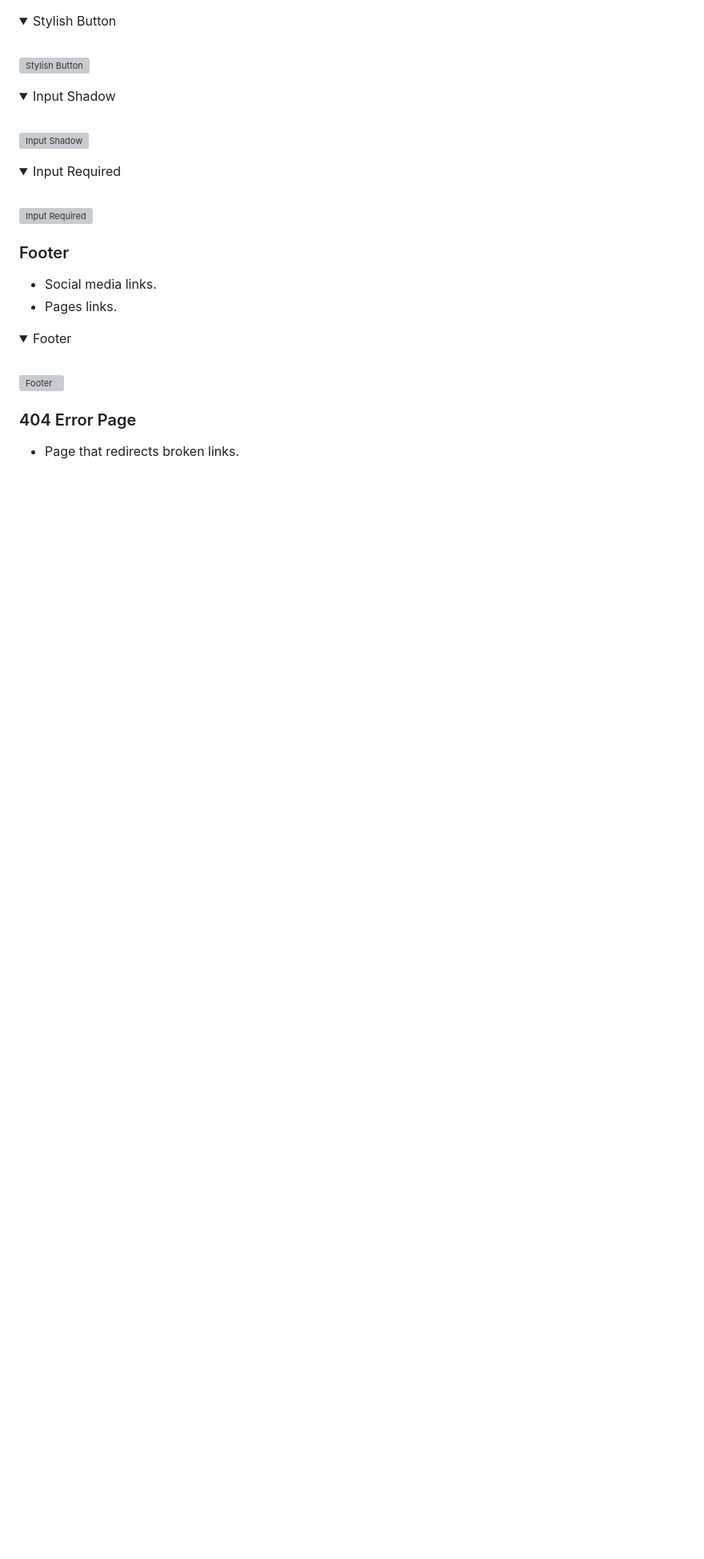
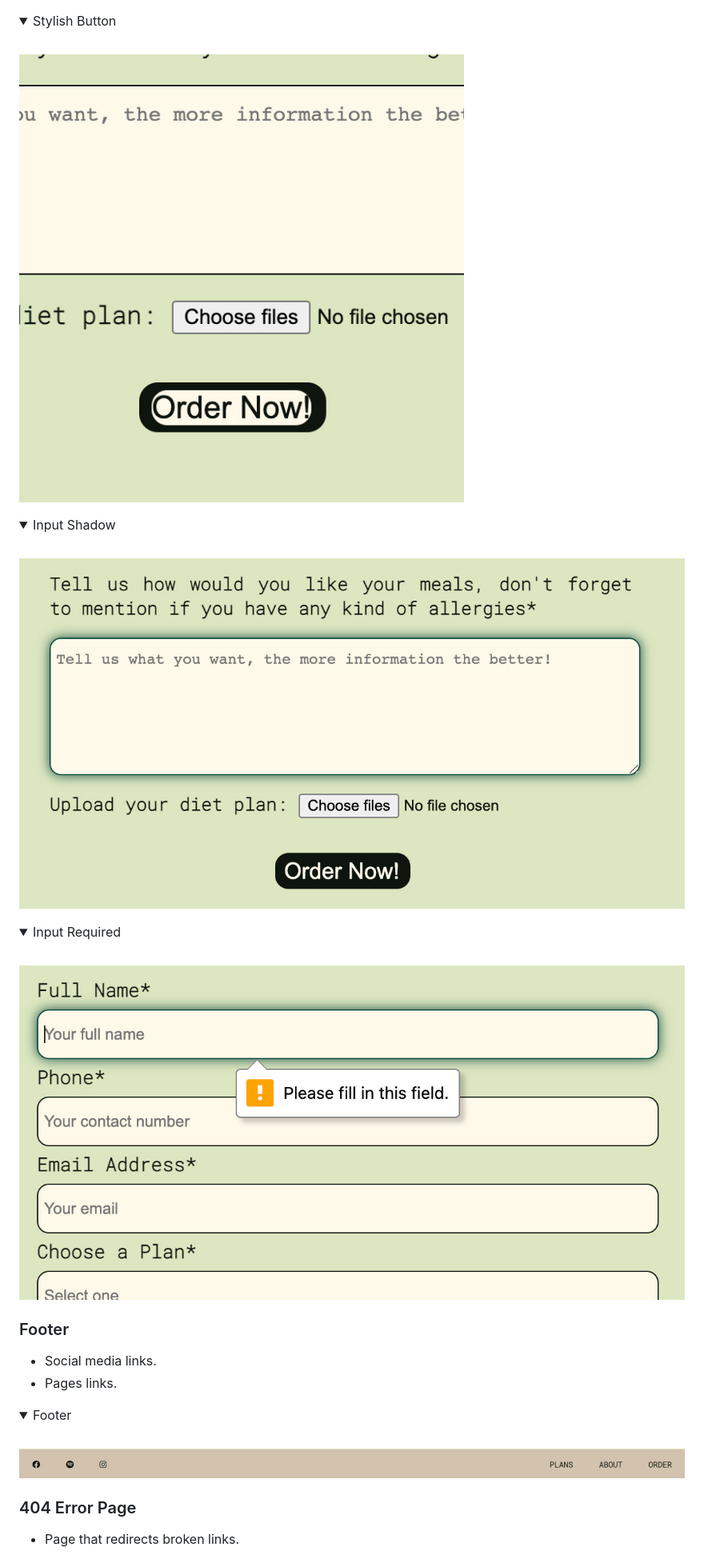
Before and after one commit to tinobragaa/mils-kitchen, a Markdown page: README.md, the part around the change printed below. Shown: that part at 80% size. Drawn GitHub-style; folded sections open; blank space fills up the shorter version; grey boxes are pictures that could not be loaded.

```diff
--- a/README.md
+++ b/README.md
@@ -363,21 +363,21 @@ The website contains 6 pages (home page, plans page, about page, contact page, f
 <summary>Stylish Button</summary>
 <br>
 
-![Stylish Button](docs/cntct-stylish-button.jpg)
+![Stylish Button](docs/features/cntct-stylish-button.jpg)
 
 </details>
 <details>
 <summary>Input Shadow</summary>
 <br>
 
-![Input Shadow](docs/cntct-focus-text.jpg)
+![Input Shadow](docs/features/cntct-focus-text.jpg)
 
 </details>
 <details>
 <summary>Input Required</summary>
 <br>
 
-![Input Required](docs/cntct-input-required.jpg)
+![Input Required](docs/features/cntct-input-required.jpg)
 
 </details>
 
@@ -388,7 +388,7 @@ The website contains 6 pages (home page, plans page, about page, contact page, f
 <summary>Footer</summary>
 <br>
 
-![Footer](docs/footer-bar.jpeg)
+![Footer](docs/features/footer-bar.jpeg)
 
 </details>
 
```
Also changed, not shown: other parts of README.md (+25 -25 lines).
